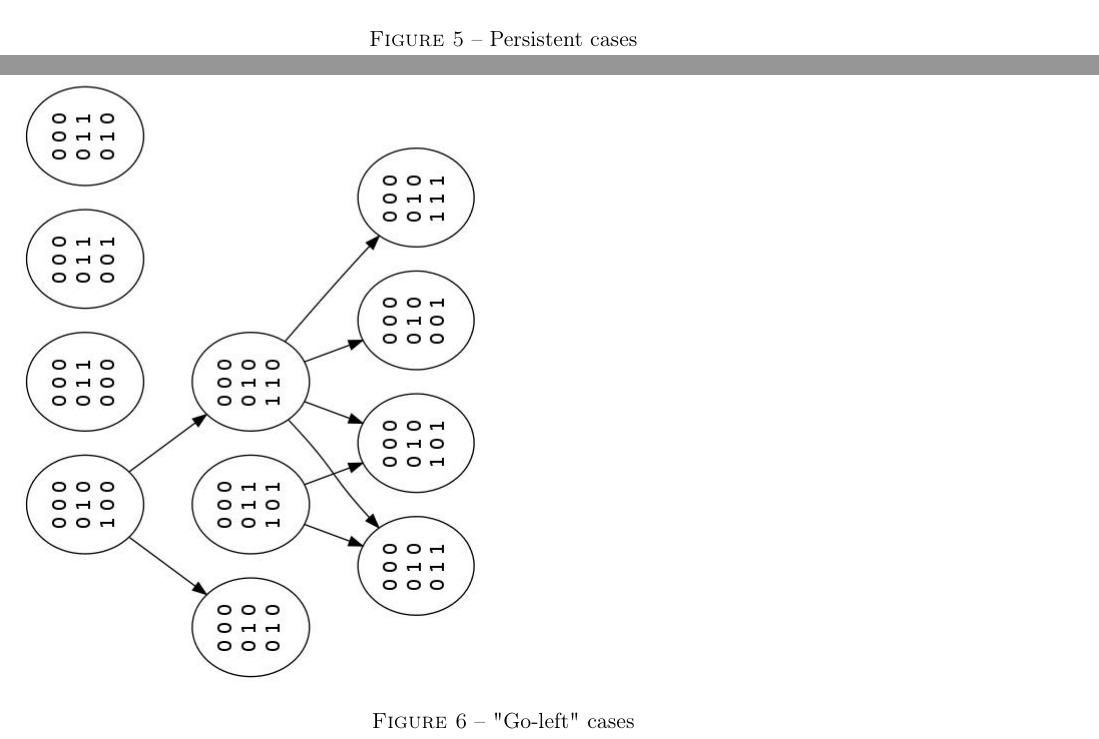
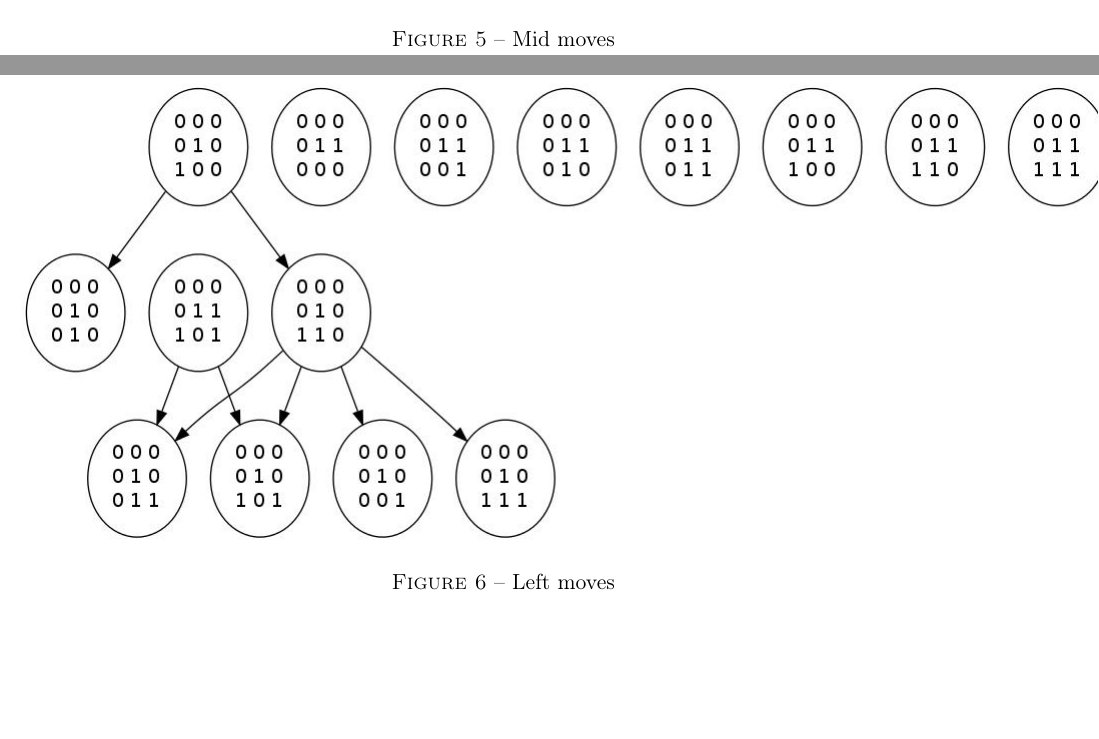
Before and after one commit to perelo/RobotGathering, a LaTeX document (doc/proof.tex): two parts of pages 4 and 5 of 5, joined at a grey line, cut at the place of the change, the shorter picture padded with empty space. Compiled offline with pdfLaTeX.

Commit message:
rename graphs w/ {left,mid,right} moves

```diff
--- a/doc/proof.tex
+++ b/doc/proof.tex
@@ -136,13 +136,13 @@ cycle at $t$, it can't pass through the other one at $t+1$.
 
 \begin{figure}
 \includegraphics[scale=0.50]{graph_leftmost_mid.jpg}
-\caption{Persistent cases}
+\caption{Mid moves}
 \label{graph:leftmost_mid}
 \end{figure}
 
 \begin{figure}
-\includegraphics[scale=0.50, angle=90]{graph_leftmost_left.jpg}
-\caption{"Go-left" cases}
+\includegraphics[scale=0.50, angle=00]{graph_leftmost_left.jpg}
+\caption{Left moves}
 \label{graph:leftmost_left}
 \end{figure}
 
```
Also changed, not shown: doc/proof.tex (6 more changed lines).
